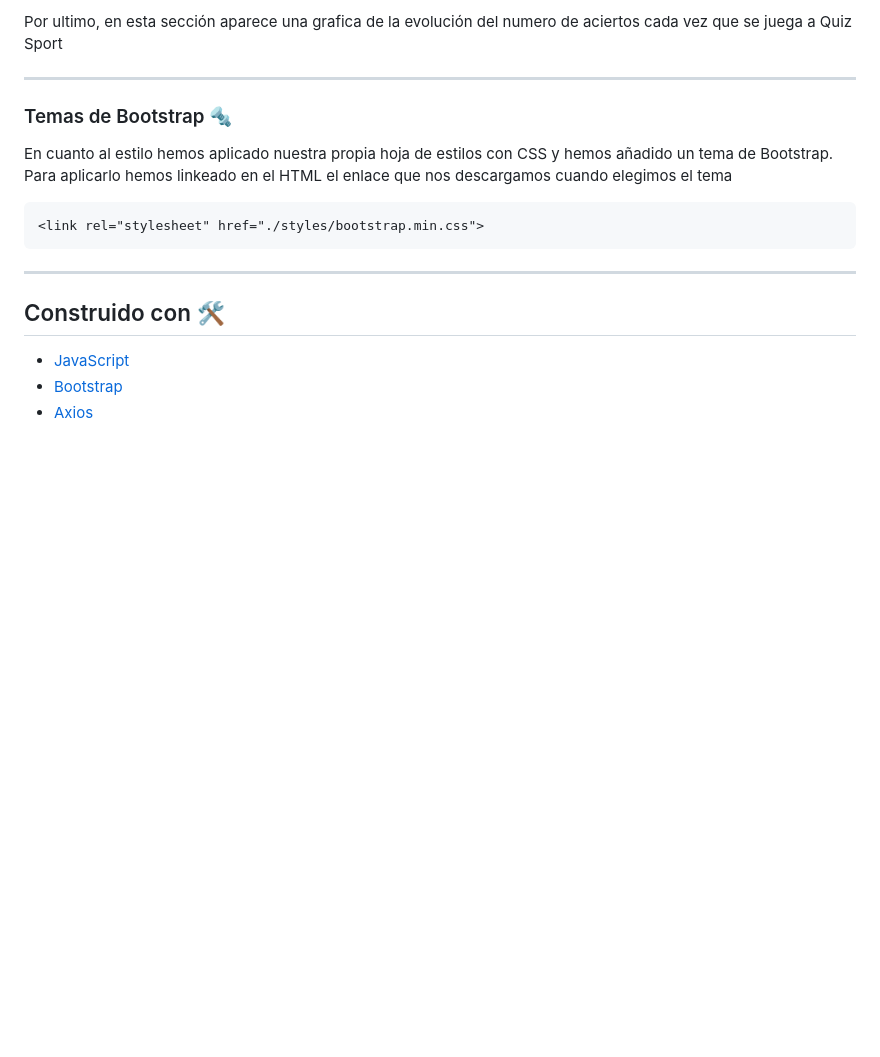
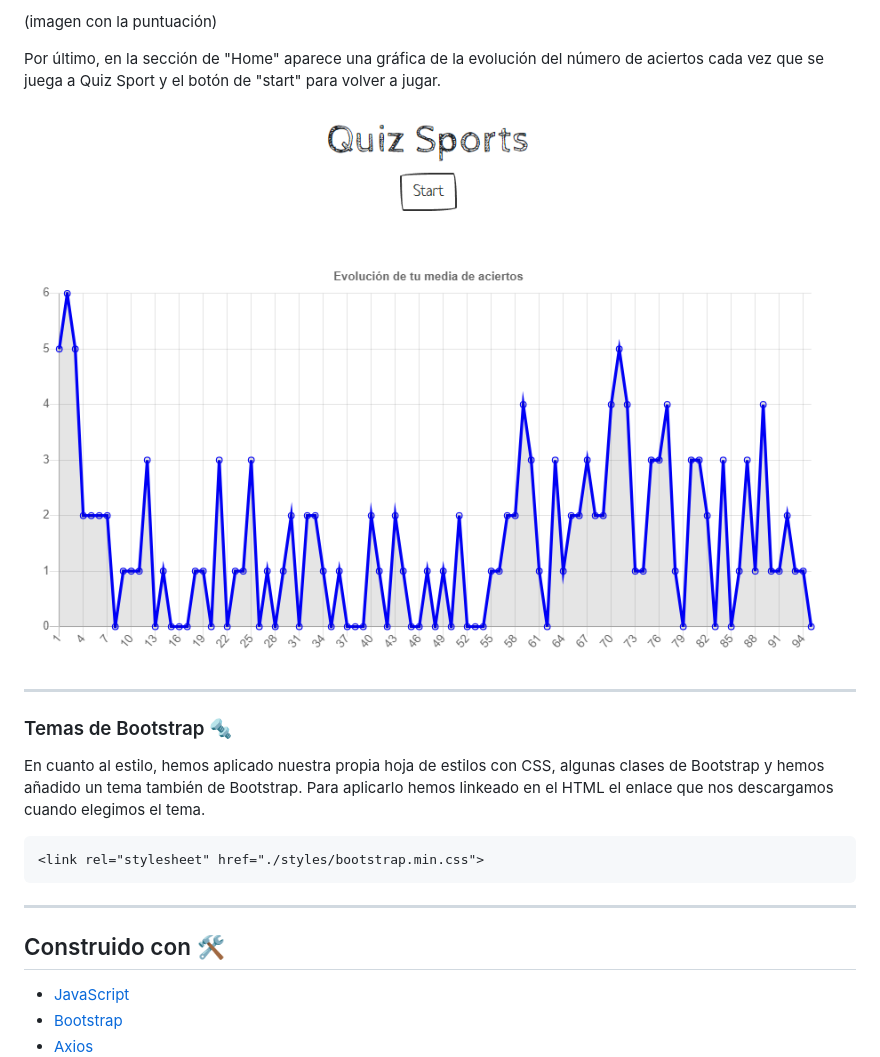
Before and after one commit to pacool1234/quiz, a Markdown page: readme.md, the part around the change printed below. Rendered like a GitHub page; pictures changed too: assets/graphycimage.png (added); blank space fills up the shorter version.

````diff
--- a/readme.md
+++ b/readme.md
@@ -52,11 +52,16 @@ la imagen muestra como aparecen los indicadores de las respuestas acertadas, med
 
-Por ultimo, en esta sección aparece una grafica de la evolución del numero de aciertos cada vez que se juega a Quiz Sport
+(imagen con la puntuación)
+
+Por último, en la sección de "Home" aparece una gráfica de la evolución del número de aciertos cada vez que se juega a Quiz Sport
+y el botón de "start" para volver a jugar.
+
+![imagen primera pregunta](./assets/graphycimage.png)
 
 ---
 
 ### Temas de Bootstrap 🔩
 
-En cuanto al estilo hemos aplicado nuestra propia hoja de estilos con CSS y hemos añadido un tema de Bootstrap. Para aplicarlo hemos linkeado en el HTML el enlace que nos descargamos cuando elegimos el tema
+En cuanto al estilo, hemos aplicado nuestra propia hoja de estilos con CSS, algunas clases de Bootstrap y hemos añadido un tema también de Bootstrap. Para aplicarlo hemos linkeado en el HTML el enlace que nos descargamos cuando elegimos el tema.
 
 ```html
 <link rel="stylesheet" href="./styles/bootstrap.min.css">
````
Also changed, not shown: other parts of readme.md (+8 -8 lines), assets/answersimage.png (added), assets/firstanswerimage.png (added), assets/startimage.png (added).
